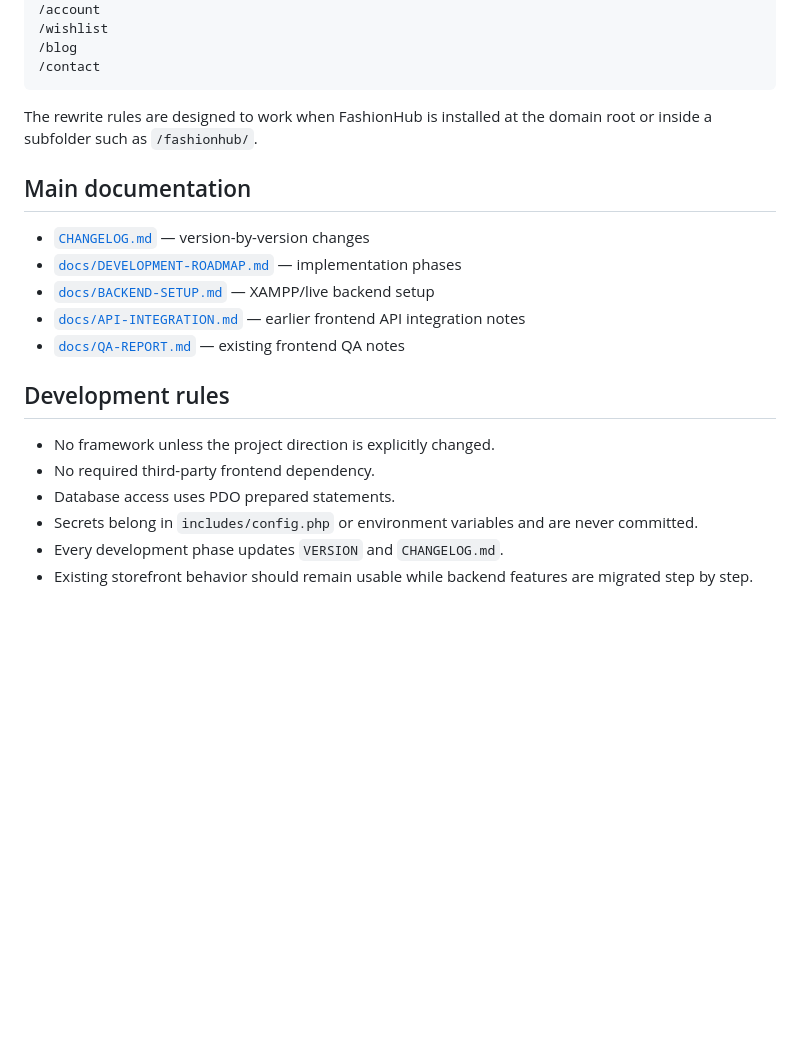
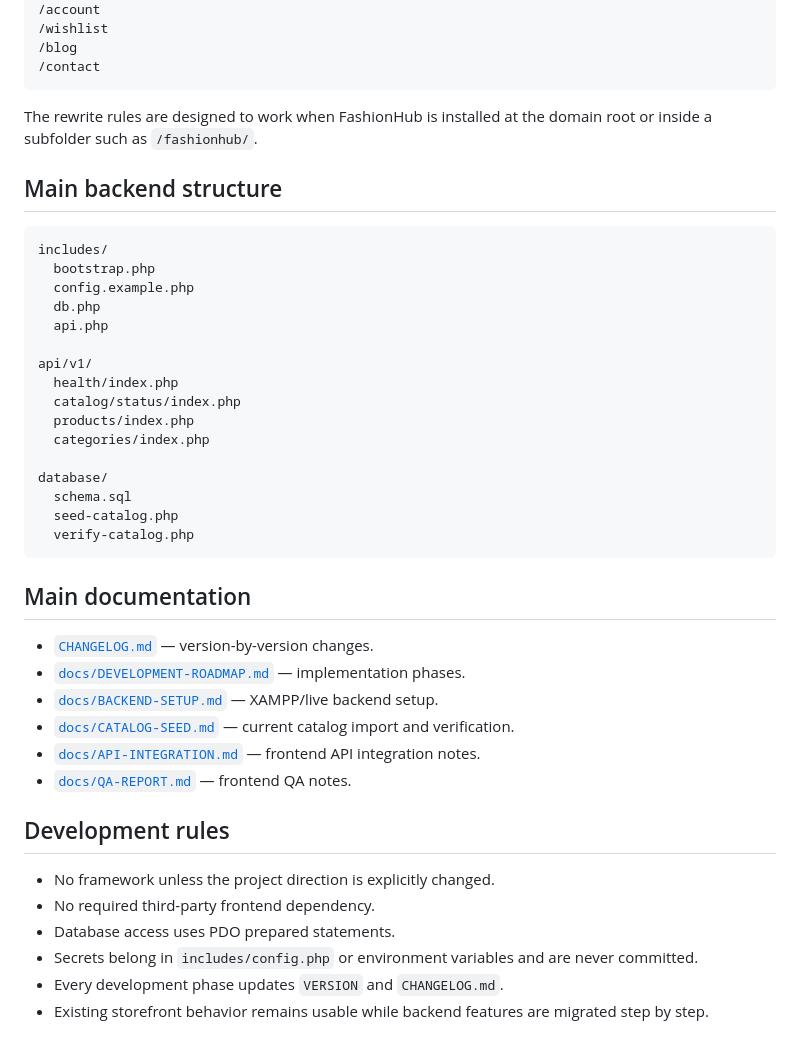
Before and after one commit to deshonlineit/fashionhub, a Markdown page: README.md, the part around one of its changes. GitHub-like rendering; blank space fills up the shorter version.

````diff
--- a/README.md
+++ b/README.md
@@ -118,13 +154,35 @@ Examples:
 
 The rewrite rules are designed to work when FashionHub is installed at the domain root or inside a subfolder such as `/fashionhub/`.
 
+## Main backend structure
+
+```text
+includes/
+  bootstrap.php
+  config.example.php
+  db.php
+  api.php
+
+api/v1/
+  health/index.php
+  catalog/status/index.php
+  products/index.php
+  categories/index.php
+
+database/
+  schema.sql
+  seed-catalog.php
+  verify-catalog.php
+```
+
 ## Main documentation
 
-- [`CHANGELOG.md`](CHANGELOG.md) — version-by-version changes
-- [`docs/DEVELOPMENT-ROADMAP.md`](docs/DEVELOPMENT-ROADMAP.md) — implementation phases
-- [`docs/BACKEND-SETUP.md`](docs/BACKEND-SETUP.md) — XAMPP/live backend setup
-- [`docs/API-INTEGRATION.md`](docs/API-INTEGRATION.md) — earlier frontend API integration notes
-- [`docs/QA-REPORT.md`](docs/QA-REPORT.md) — existing frontend QA notes
+- [`CHANGELOG.md`](CHANGELOG.md) — version-by-version changes.
+- [`docs/DEVELOPMENT-ROADMAP.md`](docs/DEVELOPMENT-ROADMAP.md) — implementation phases.
+- [`docs/BACKEND-SETUP.md`](docs/BACKEND-SETUP.md) — XAMPP/live backend setup.
+- [`docs/CATALOG-SEED.md`](docs/CATALOG-SEED.md) — current catalog import and verification.
+- [`docs/API-INTEGRATION.md`](docs/API-INTEGRATION.md) — frontend API integration notes.
+- [`docs/QA-REPORT.md`](docs/QA-REPORT.md) — frontend QA notes.
 
 ## Development rules
 
@@ -133,4 +191,4 @@ The rewrite rules are designed to work when FashionHub is installed at the domai
 - Database access uses PDO prepared statements.
 - Secrets belong in `includes/config.php` or environment variables and are never committed.
 - Every development phase updates `VERSION` and `CHANGELOG.md`.
-- Existing storefront behavior should remain usable while backend features are migrated step by step.
+- Existing storefront behavior remains usable while backend features are migrated step by step.
````
Also changed, not shown: other parts of README.md (+84 -48 lines).
